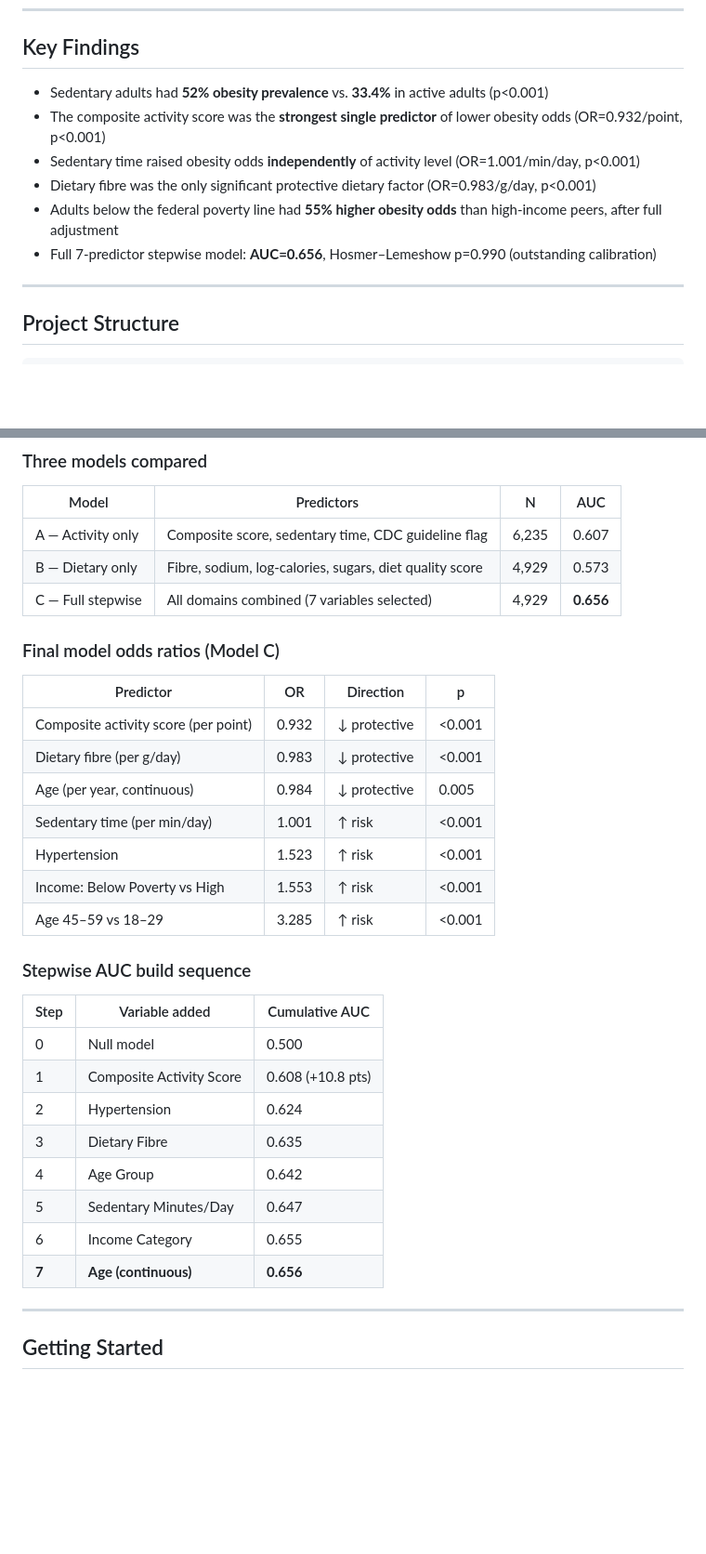
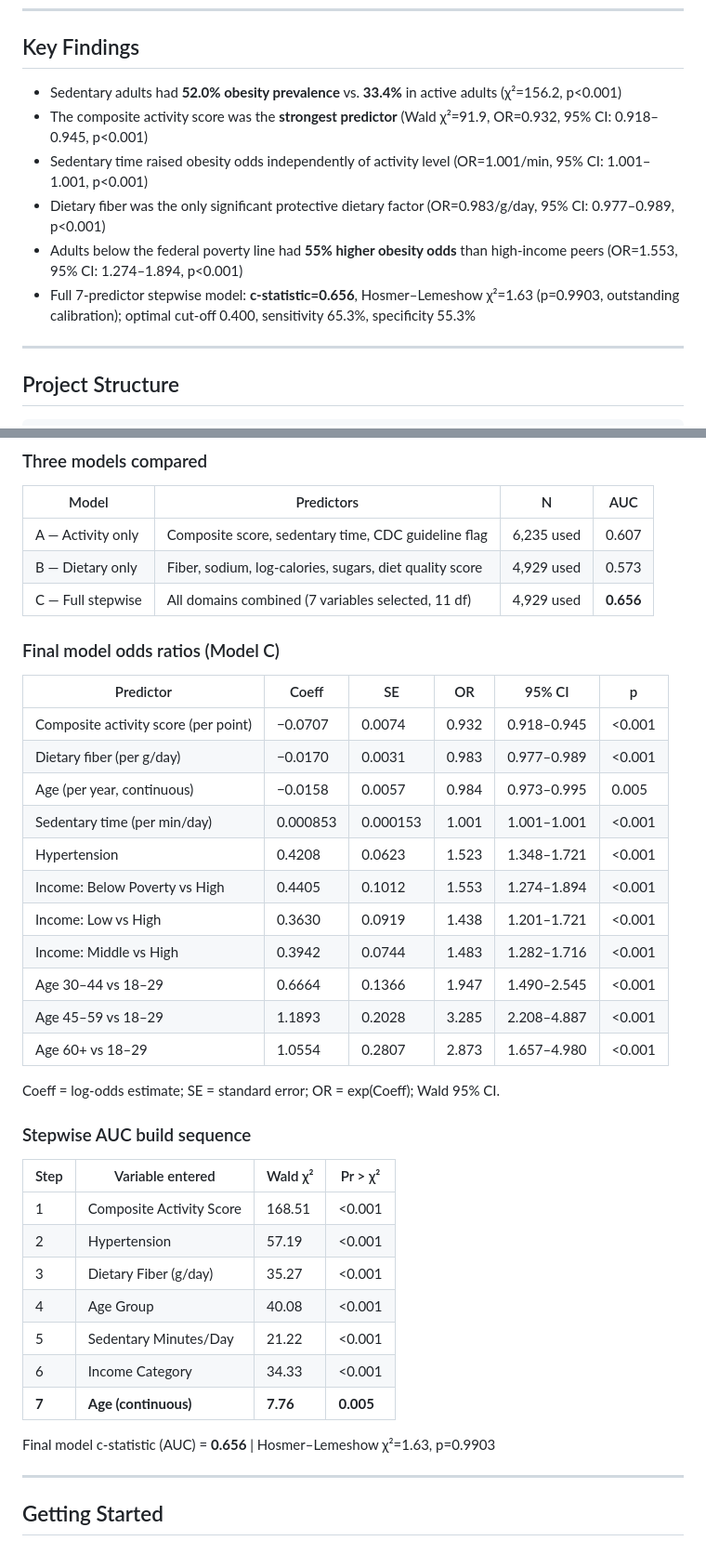
Before and after one commit to kevintan701/nhanes-activity-diet, a Markdown page: README.md, 2 parts joined by grey strips. Shown at 93% size. Drawn GitHub-style; blank space fills up the shorter version.

Commit message:
Revise obesity statistics and findings in README
Updated statistics and findings related to obesity prevalence and predictors. Improved clarity and consistency in data presentation.

```diff
--- a/README.md
+++ b/README.md
@@ -8,12 +8,12 @@ Analysis of the CDC National Health and Nutrition Examination Survey (August 202
 
 ## Key Findings
 
-- Sedentary adults had **52% obesity prevalence** vs. **33.4%** in active adults (p<0.001)
-- The composite activity score was the **strongest single predictor** of lower obesity odds (OR=0.932/point, p<0.001)
-- Sedentary time raised obesity odds **independently** of activity level (OR=1.001/min/day, p<0.001)
-- Dietary fibre was the only significant protective dietary factor (OR=0.983/g/day, p<0.001)
-- Adults below the federal poverty line had **55% higher obesity odds** than high-income peers, after full adjustment
-- Full 7-predictor stepwise model: **AUC=0.656**, Hosmer–Lemeshow p=0.990 (outstanding calibration)
+- Sedentary adults had **52.0% obesity prevalence** vs. **33.4%** in active adults (χ²=156.2, p<0.001)
+- The composite activity score was the **strongest predictor** (Wald χ²=91.9, OR=0.932, 95% CI: 0.918–0.945, p<0.001)
+- Sedentary time raised obesity odds independently of activity level (OR=1.001/min, 95% CI: 1.001–1.001, p<0.001)
+- Dietary fiber was the only significant protective dietary factor (OR=0.983/g/day, 95% CI: 0.977–0.989, p<0.001)
+- Adults below the federal poverty line had **55% higher obesity odds** than high-income peers (OR=1.553, 95% CI: 1.274–1.894, p<0.001)
+- Full 7-predictor stepwise model: **c-statistic=0.656**, Hosmer–Lemeshow χ²=1.63 (p=0.9903, outstanding calibration); optimal cut-off 0.400, sensitivity 65.3%, specificity 55.3%
 
 ---
 
@@ -84,34 +84,41 @@ Activity classification:
 
 | Model | Predictors | N | AUC |
 |---|---|---|---|
-| A — Activity only | Composite score, sedentary time, CDC guideline flag | 6,235 | 0.607 |
-| B — Dietary only | Fibre, sodium, log-calories, sugars, diet quality score | 4,929 | 0.573 |
-| C — Full stepwise | All domains combined (7 variables selected) | 4,929 | **0.656** |
+| A — Activity only | Composite score, sedentary time, CDC guideline flag | 6,235 used | 0.607 |
+| B — Dietary only | Fiber, sodium, log-calories, sugars, diet quality score | 4,929 used | 0.573 |
+| C — Full stepwise | All domains combined (7 variables selected, 11 df) | 4,929 used | **0.656** |
 
 ### Final model odds ratios (Model C)
 
-| Predictor | OR | Direction | p |
-|---|---|---|---|
-| Composite activity score (per point) | 0.932 | ↓ protective | <0.001 |
-| Dietary fibre (per g/day) | 0.983 | ↓ protective | <0.001 |
-| Age (per year, continuous) | 0.984 | ↓ protective | 0.005 |
-| Sedentary time (per min/day) | 1.001 | ↑ risk | <0.001 |
-| Hypertension | 1.523 | ↑ risk | <0.001 |
-| Income: Below Poverty vs High | 1.553 | ↑ risk | <0.001 |
-| Age 45–59 vs 18–29 | 3.285 | ↑ risk | <0.001 |
+| Predictor | Coeff | SE | OR | 95% CI | p |
+|---|---|---|---|---|---|
+| Composite activity score (per point) | −0.0707 | 0.0074 | 0.932 | 0.918–0.945 | <0.001 |
+| Dietary fiber (per g/day) | −0.0170 | 0.0031 | 0.983 | 0.977–0.989 | <0.001 |
+| Age (per year, continuous) | −0.0158 | 0.0057 | 0.984 | 0.973–0.995 | 0.005 |
+| Sedentary time (per min/day) | 0.000853 | 0.000153 | 1.001 | 1.001–1.001 | <0.001 |
+| Hypertension | 0.4208 | 0.0623 | 1.523 | 1.348–1.721 | <0.001 |
+| Income: Below Poverty vs High | 0.4405 | 0.1012 | 1.553 | 1.274–1.894 | <0.001 |
+| Income: Low vs High | 0.3630 | 0.0919 | 1.438 | 1.201–1.721 | <0.001 |
+| Income: Middle vs High | 0.3942 | 0.0744 | 1.483 | 1.282–1.716 | <0.001 |
+| Age 30–44 vs 18–29 | 0.6664 | 0.1366 | 1.947 | 1.490–2.545 | <0.001 |
+| Age 45–59 vs 18–29 | 1.1893 | 0.2028 | 3.285 | 2.208–4.887 | <0.001 |
+| Age 60+ vs 18–29 | 1.0554 | 0.2807 | 2.873 | 1.657–4.980 | <0.001 |
+
+Coeff = log-odds estimate; SE = standard error; OR = exp(Coeff); Wald 95% CI.
 
 ### Stepwise AUC build sequence
 
-| Step | Variable added | Cumulative AUC |
-|---|---|---|
-| 0 | Null model | 0.500 |
-| 1 | Composite Activity Score | 0.608 (+10.8 pts) |
-| 2 | Hypertension | 0.624 |
-| 3 | Dietary Fibre | 0.635 |
-| 4 | Age Group | 0.642 |
-| 5 | Sedentary Minutes/Day | 0.647 |
-| 6 | Income Category | 0.655 |
-| **7** | **Age (continuous)** | **0.656** |
+| Step | Variable entered | Wald χ² | Pr > χ² |
+|---|---|---|---|
+| 1 | Composite Activity Score | 168.51 | <0.001 |
+| 2 | Hypertension | 57.19 | <0.001 |
+| 3 | Dietary Fiber (g/day) | 35.27 | <0.001 |
+| 4 | Age Group | 40.08 | <0.001 |
+| 5 | Sedentary Minutes/Day | 21.22 | <0.001 |
+| 6 | Income Category | 34.33 | <0.001 |
+| **7** | **Age (continuous)** | **7.76** | **0.005** |
+
+Final model c-statistic (AUC) = **0.656** | Hosmer–Lemeshow χ²=1.63, p=0.9903
 
 ---
 
```
Also changed, not shown: other parts of README.md (+1 -1 lines).
